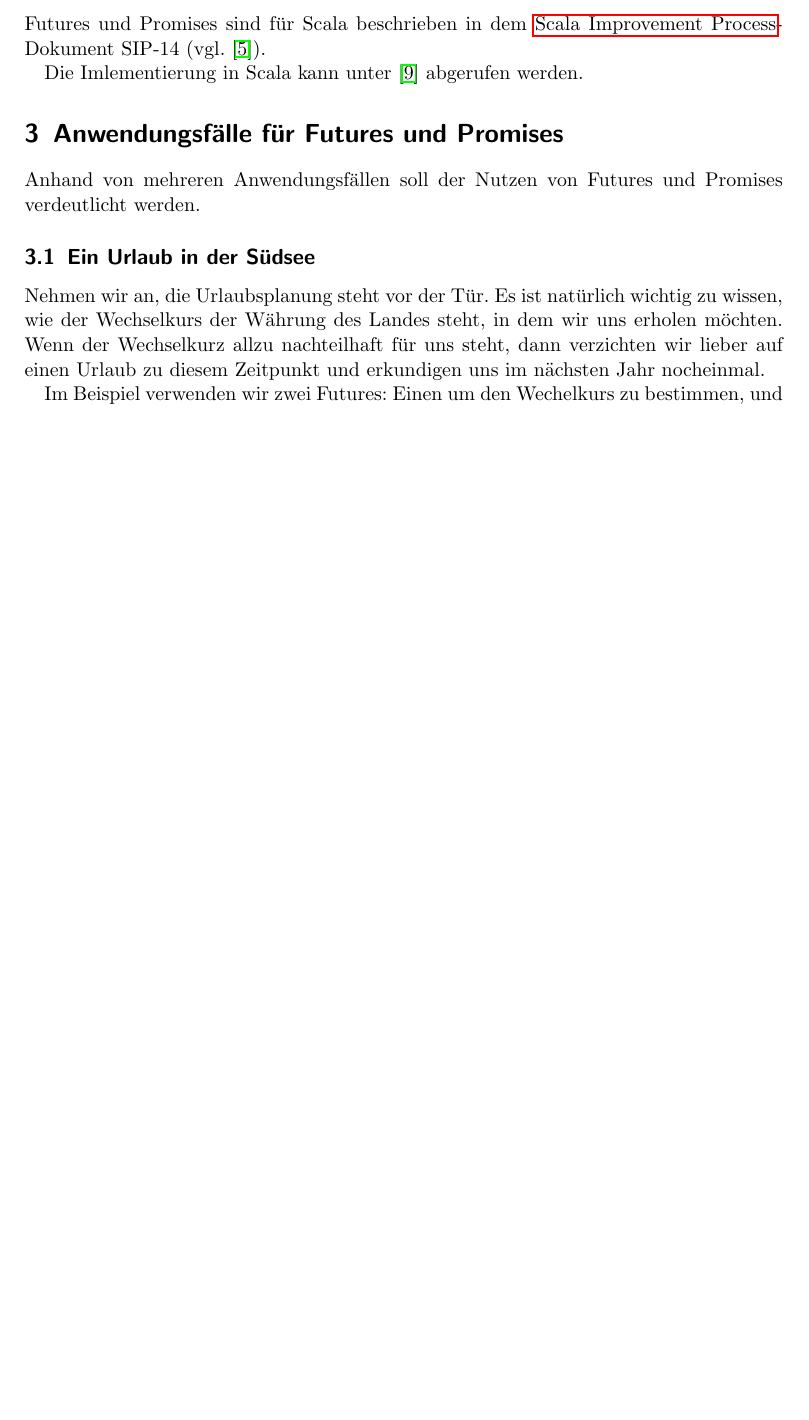
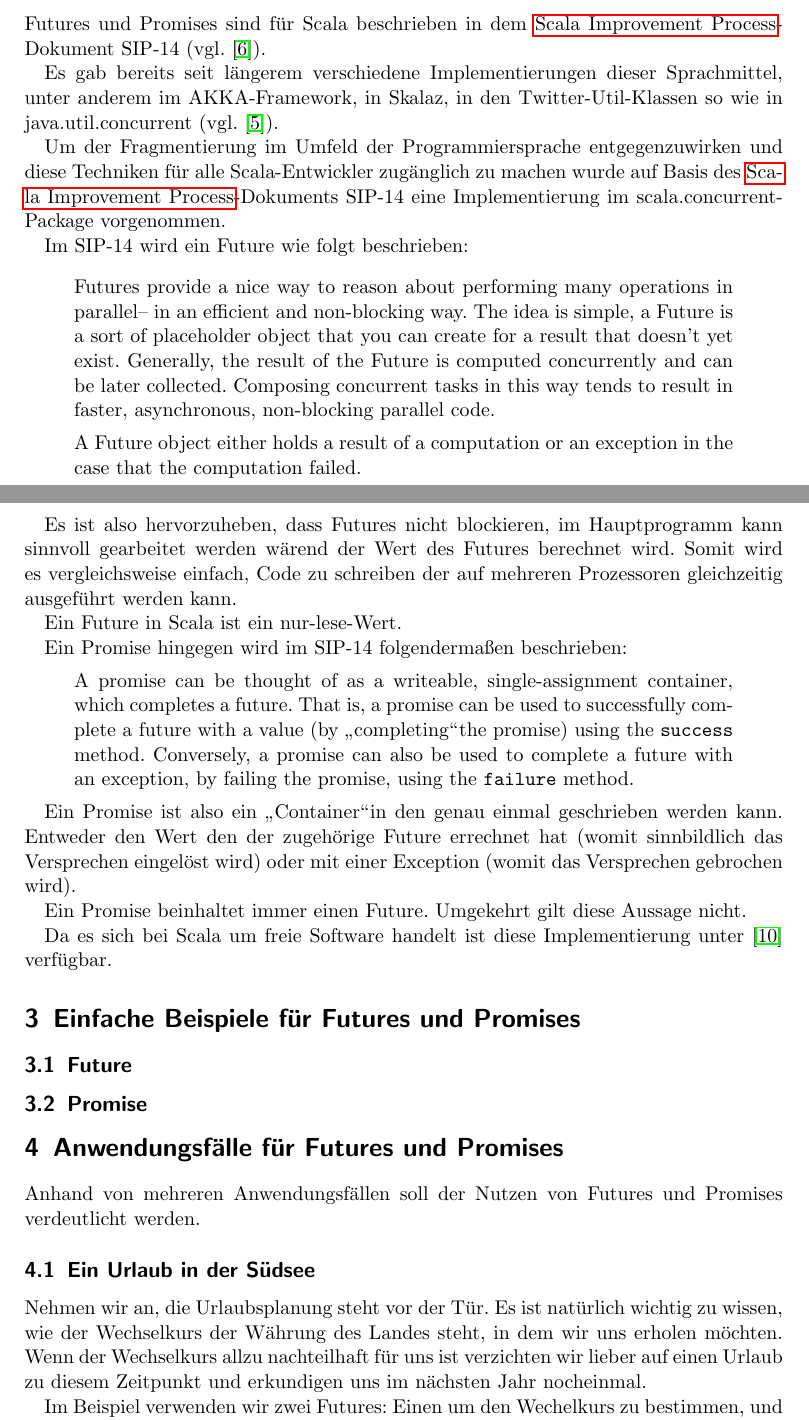
Before and after one commit to fwilhe/hska-seminararbeit, a LaTeX document (ausarbeitung/seminararbeit_florian_wilhelm_36873.tex): part of page 4 of 8 before the commit and two parts of pages 4 and 5 of 9 after it, the two joined at a grey line, cut so that both start at the same text, the shorter picture padded with empty space. Compiled offline with pdfLaTeX.

Commit message:
Wrote some text.

```diff
--- a/ausarbeitung/seminararbeit_florian_wilhelm_36873.tex
+++ b/ausarbeitung/seminararbeit_florian_wilhelm_36873.tex
@@ -167,9 +167,59 @@ Basis für Implementierung in Scala: \cite{Lea:2000:JFF:337449.337465}
 Futures und Promises sind für Scala beschrieben in dem \gls{sip}-Dokument SIP-14
 (vgl. \cite{sip14}).
 
-Die Imlementierung in Scala kann unter \cite{scalaConcurrentCode} abgerufen werden.
-%TODO https://github.com/scala/scala/blob/master/src/library/scala/concurrent/Future.scala
-%TODO https://github.com/scala/scala/blob/master/src/library/scala/concurrent/Promise.scala
+Es gab bereits seit längerem verschiedene Implementierungen dieser Sprachmittel,
+unter anderem im AKKA-Framework, in Skalaz, in den Twitter-Util-Klassen so wie
+in java.util.concurrent (vgl. \cite{futuresTry}).
+
+Um der Fragmentierung im Umfeld der Programmiersprache entgegenzuwirken und
+diese Techniken für alle Scala-Entwickler zugänglich zu machen wurde auf Basis
+des \gls{sip}-Dokuments SIP-14 eine Implementierung im scala.concurrent-Package
+vorgenommen.
+
+Im SIP-14 wird ein Future wie folgt beschrieben:
+\begin{quote}
+Futures provide a nice way to reason about performing many operations in
+parallel– in an efficient and non-blocking way. The idea is simple, a Future
+is a sort of placeholder object that you can create for a result that doesn’t
+yet exist. Generally, the result of the Future is computed concurrently and can
+be later collected. Composing concurrent tasks in this way tends to result in
+faster, asynchronous, non-blocking parallel code.
+
+A Future object either holds a result of a computation or an
+exception in the case that the computation failed.
+\end{quote}
+
+Es ist also hervorzuheben, dass Futures nicht blockieren, im Hauptprogramm
+kann sinnvoll gearbeitet werden wärend der Wert des Futures berechnet wird.
+Somit wird es vergleichsweise einfach, Code zu schreiben der auf mehreren
+Prozessoren gleichzeitig ausgeführt werden kann.
+
+Ein Future in Scala ist ein nur-lese-Wert.
+
+Ein Promise hingegen wird im SIP-14 folgendermaßen beschrieben:
+\begin{quote}
+A promise can be thought of as a writeable, single-assignment container, which
+completes a future. That is, a promise can be used to successfully complete a
+future with a value (by \glqq completing\grqq the promise) using the \texttt{success} method.
+Conversely, a promise can also be used to complete a future with an exception,
+by failing the promise, using the \texttt{failure} method.
+\end{quote}
+
+Ein Promise ist also ein \glqq Container\grqq in den genau einmal geschrieben
+werden kann. Entweder den Wert den der zugehörige Future errechnet hat
+(womit sinnbildlich das Versprechen eingelöst wird) oder mit einer Exception
+(womit das Versprechen gebrochen wird).
+
+Ein Promise beinhaltet immer einen Future. Umgekehrt gilt diese Aussage nicht.
+
+Da es sich bei Scala um freie Software handelt ist diese Implementierung
+unter \cite{scalaConcurrentCode} verfügbar.
+
+\section{Einfache Beispiele für Futures und Promises}
+
+\subsection{Future}
+
+\subsection{Promise}
 
 \section{Anwendungsfälle für Futures und Promises}
 
@@ -180,8 +230,8 @@ verdeutlicht werden.
 
 Nehmen wir an, die Urlaubsplanung steht vor der Tür. Es ist natürlich wichtig
 zu wissen, wie der Wechselkurs der Währung des Landes steht, in dem wir uns
-erholen möchten. Wenn der Wechselkurz allzu nachteilhaft für uns steht,
-dann verzichten wir lieber auf einen Urlaub zu diesem Zeitpunkt und erkundigen
+erholen möchten. Wenn der Wechselkurs allzu nachteilhaft für uns ist
+verzichten wir lieber auf einen Urlaub zu diesem Zeitpunkt und erkundigen
 uns im nächsten Jahr nocheinmal.
 
 Im Beispiel verwenden wir zwei Futures: Einen um den Wechelkurs zu bestimmen,
```
Also changed, not shown: ausarbeitung/seminararbeit_florian_wilhelm_36873.bib (+7 -0 lines).
